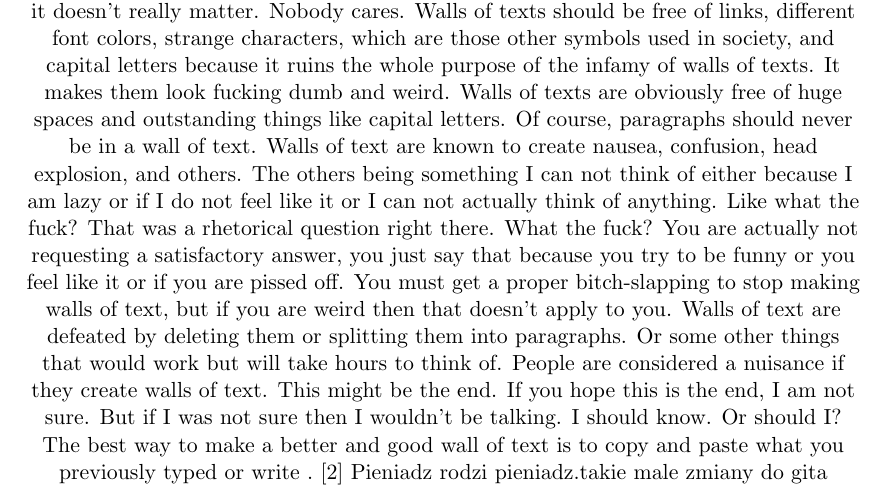
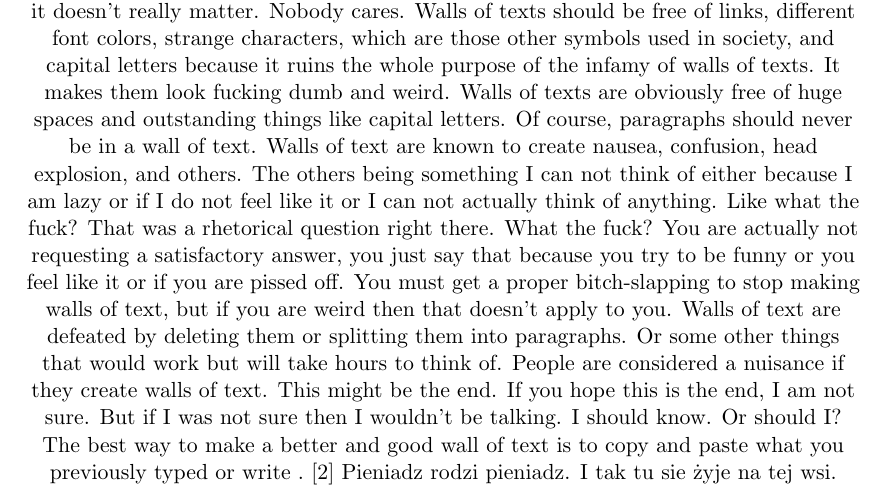
Before and after one commit to jampapuga/latex, a LaTeX document (sssss.tex): part of page 2 of 3, cut so that both start at the same text. Compiled offline with pdfLaTeX.

Commit message:
wiadomosc

```diff
--- a/sssss.tex
+++ b/sssss.tex
@@ -70,7 +70,7 @@ Figure \ref{fig:img2} a sam nie wiem xD
 \begin{center}
 \cite{lamport94}
 A wall of text is something that is frowned upon in most, actually virtually all Internet societies, including forums, chat boards, and Uncyclopedia. You should not make walls of text because it can get you banned anywhere unless it is a place that encourages walls of text. I highly doubt any place does support something so irritating and annoying, but anything can exist, but not really because unless you are in heaven then that can happen. But no one actually knows that was just a hypothesis, a lame one that is. Actually not really lame. You can create a wall of text supporting site, but you would be hated if you do that, so do not. But you can if you like, but I discourage that. Now on to the actual information of walls of texts. The wall of text was invented when the Internet was invented, but actually it was slow at that time. So whenever it became fast. But there would need to be some free or not free community for people, and that community would be able to have walls of text. But that community probably wouldn't have actually invented the wall of text. So basically, no one except God and Al Gore knows when or where or how the wall of text existed/was invented. Noobs probably invented, but probably not. Who knows. Walls of texts are usually filled with a lot of useless information and junk. Information and junk can be the same, but only if the information is junk or the junk is information. But who cares. The information/junk inside a wall of text are usually related to wherever the wall of text is located, but the best walls of text, which are actually the most irritating, most eye-bleeding ones, are completely random. Walls of text usually make the reader asplode or have their eyes bleed and fall out of their sockets. A number of people can stand it, but not read them. Actually some people can stand and read them. Those people do not have short attention spans. These are boring and patient people who have no life or have all the time in their hands, which are the same, but not really. The punishment of what making walls of text varies of the strictness of the community. But it doesn't really matter. Nobody cares. Walls of texts should be free of links, different font colors, strange characters, which are those other symbols used in society, and capital letters because it ruins the whole purpose of the infamy of walls of texts. It makes them look fucking dumb and weird. Walls of texts are obviously free of huge spaces and outstanding things like capital letters. Of course, paragraphs should never be in a wall of text. Walls of text are known to create nausea, confusion, head explosion, and others. The others being something I can not think of either because I am lazy or if I do not feel like it or I can not actually think of anything. Like what the fuck? That was a rhetorical question right there. What the fuck? You are actually not requesting a satisfactory answer, you just say that because you try to be funny or you feel like it or if you are pissed off. You must get a proper bitch-slapping to stop making walls of text, but if you are weird then that doesn't apply to you. Walls of text are defeated by deleting them or splitting them into paragraphs. Or some other things that would work but will take hours to think of. People are considered a nuisance if they create walls of text. This might be the end. If you hope this is the end, I am not sure. But if I was not sure then I wouldn't be talking. I should know. Or should I? The best way to make a better and good wall of text is to copy and paste what you previously typed or write
-.\cite{Galicki96} Pieniadz rodzi pieniadz.takie male zmiany do gita
+.\cite{Galicki96} Pieniadz rodzi pieniadz. I tak tu sie żyje na tej wsi.
 \end{center}
 \newpage
 $$\left[\begin{array}{ccc}
```
Also changed, not shown: sssss.pdf, 2 other files.
